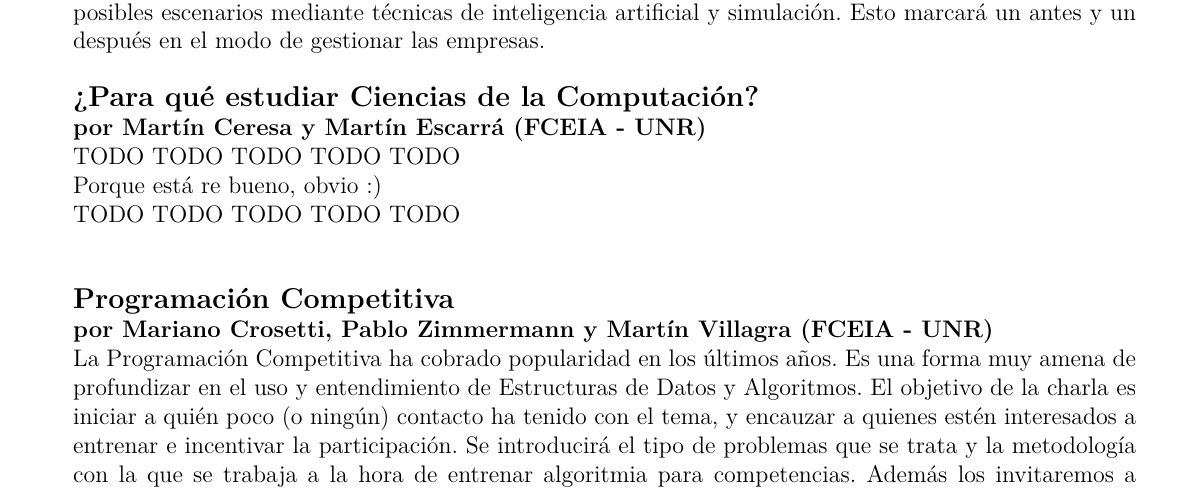
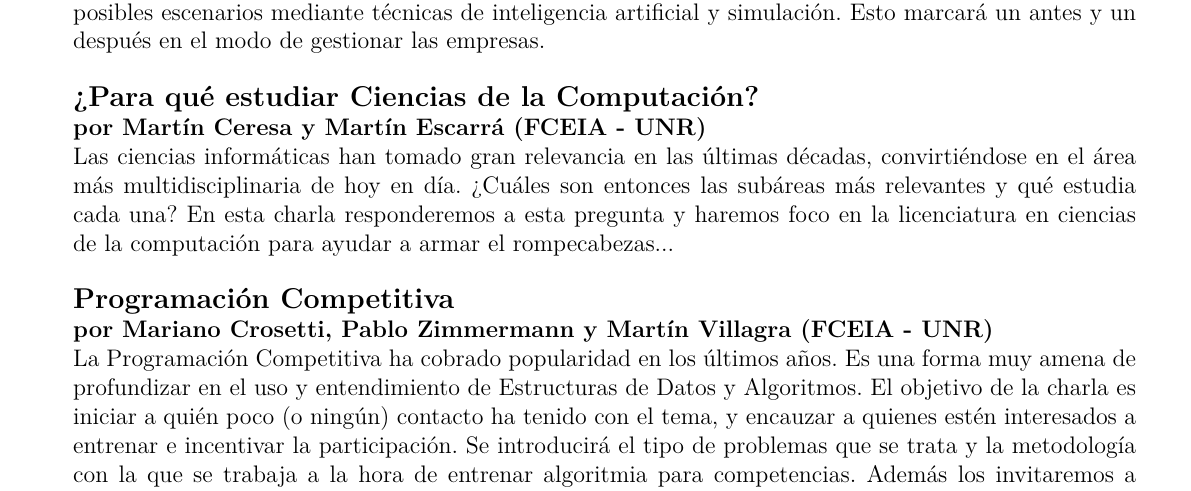
Before and after one commit to elopez/carpeta-jcc, a LaTeX document (carpeta.tex): part of page 2 of 7, cut so that both start at the same text. Compiled offline with XeLaTeX.

Commit message:
Charla de Martín & Martín

```diff
--- a/carpeta.tex
+++ b/carpeta.tex
@@ -199,9 +199,11 @@ En permanente alianza con consultores y desarrolladores internacionales, hoy la
 \charla
 {¿Para qué estudiar Ciencias de la Computación?}
 {Martín Ceresa y Martín Escarrá (FCEIA - UNR)}
-{TODO TODO TODO TODO TODO\\
-Porque está re bueno, obvio :) \\
-TODO TODO TODO TODO TODO\\}
+{Las ciencias informáticas han tomado gran relevancia en las últimas décadas,
+convirtiéndose en el área más multidisciplinaria de hoy en día. ¿Cuáles son
+entonces las subáreas más relevantes y qué estudia cada una? En esta charla
+responderemos a esta pregunta y haremos foco en la licenciatura en ciencias
+de la computación para ayudar a armar el rompecabezas...}
 
 \charla
 {Programación Competitiva}
```
